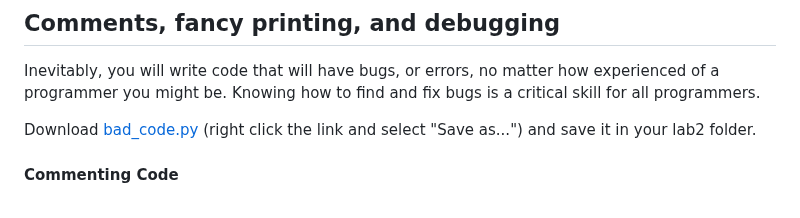
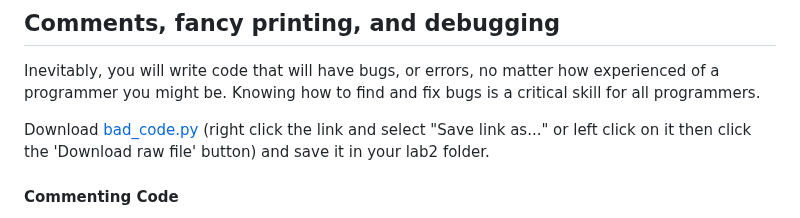
Before and after one commit to csci141/Labs, a Markdown page: 202440/Lab2/lab2.md, the part around the change. Drawn GitHub-style.

Commit message:
clarified save instructions

```diff
--- a/202440/Lab2/lab2.md
+++ b/202440/Lab2/lab2.md
@@ -152,7 +152,7 @@ We've seen how to ask the program's user to provide input using the `input` func
 
 Inevitably, you will write code that will have bugs, or errors, no matter how experienced of a programmer you might be. Knowing how to find and fix bugs is a critical skill for all programmers.
 
-Download [bad_code.py](bad_code.py) (right click the link and select "Save as...") and save it in your lab2 folder.
+Download [bad_code.py](bad_code.py) (right click the link and select "Save link as..." or left click on it then click the 'Download raw file' button) and save it in your lab2 folder.
 
 #### Commenting Code
 
```
